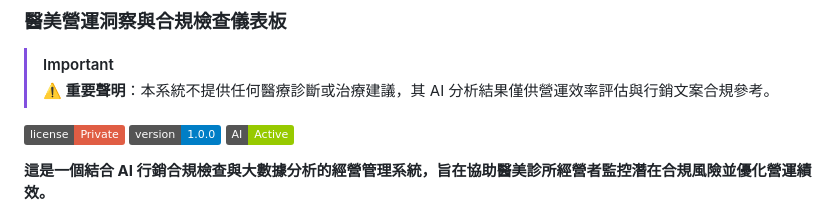
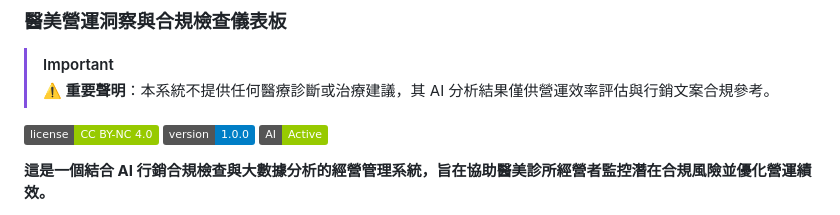
Before and after one commit to rtu753951-alt/smart-clinic-dashboard, a Markdown page: README.md, the part around the change. Drawn GitHub-style; badges without logos.

```diff
--- a/README.md
+++ b/README.md
@@ -5,7 +5,7 @@
 > [!IMPORTANT]
 > **⚠️ 重要聲明**：本系統不提供任何醫療診斷或治療建議，其 AI 分析結果僅供營運效率評估與行銷文案合規參考。
 
-![License](https://img.shields.io/badge/license-Private-red.svg)
+![License](https://img.shields.io/badge/license-CC_BY--NC_4.0-green.svg)
 ![Version](https://img.shields.io/badge/version-1.0.0-blue.svg)
 ![Status](https://img.shields.io/badge/AI-Active-green.svg)
 
```
